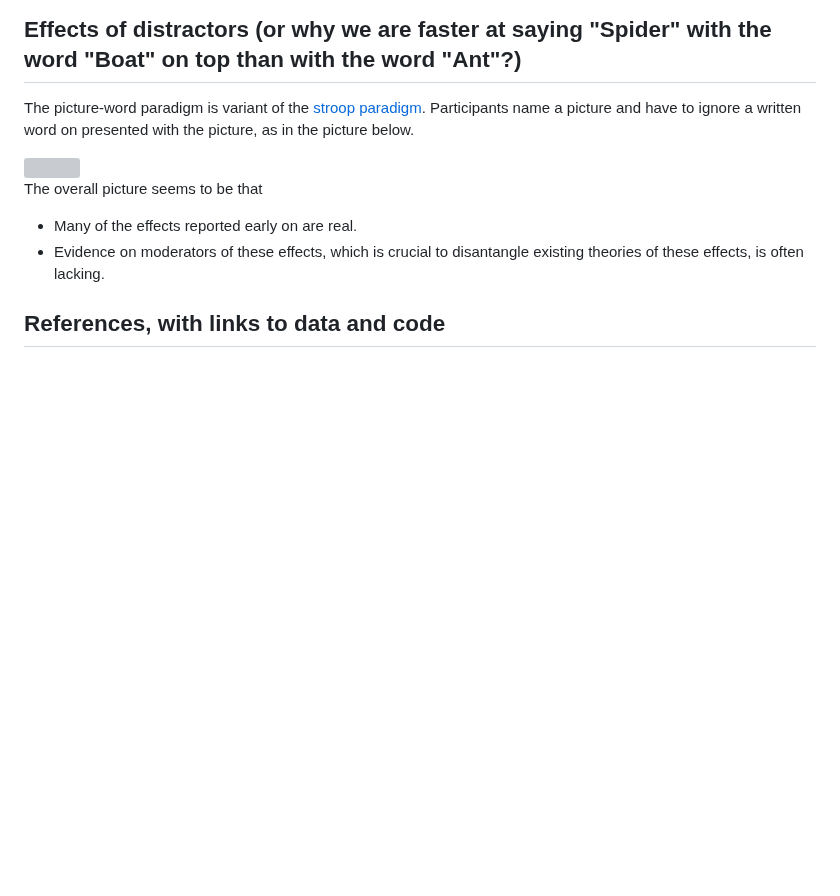
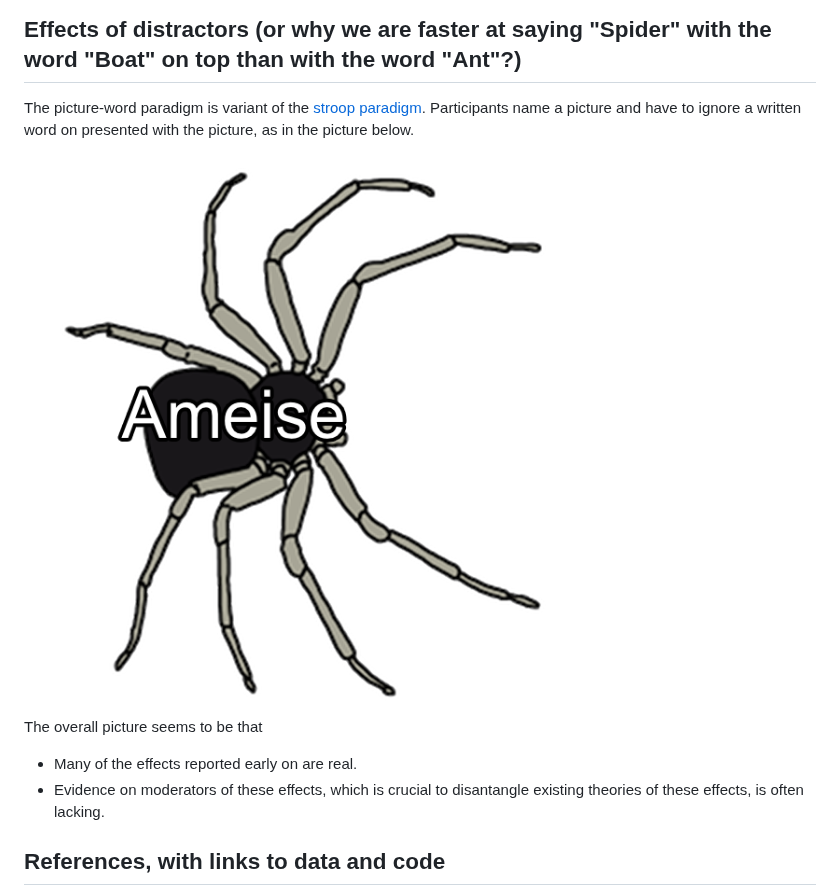
Before and after one commit to AudreyBurki/Meta-analyses-Word-Production, a Markdown page: README.md, the part around the change. GitHub-like rendering; blank space fills up the shorter version; grey boxes are pictures that could not be loaded.

```diff
--- a/README.md
+++ b/README.md
@@ -27,7 +27,7 @@ The picture-word paradigm is variant of the [stroop paradigm](https://www.psytoo
 
 
 
-<img src="./Lab_June2021.jpg">
+<img src="./038_Spinne_SemRelated.png">
 
 
 The overall picture seems to be that
```
